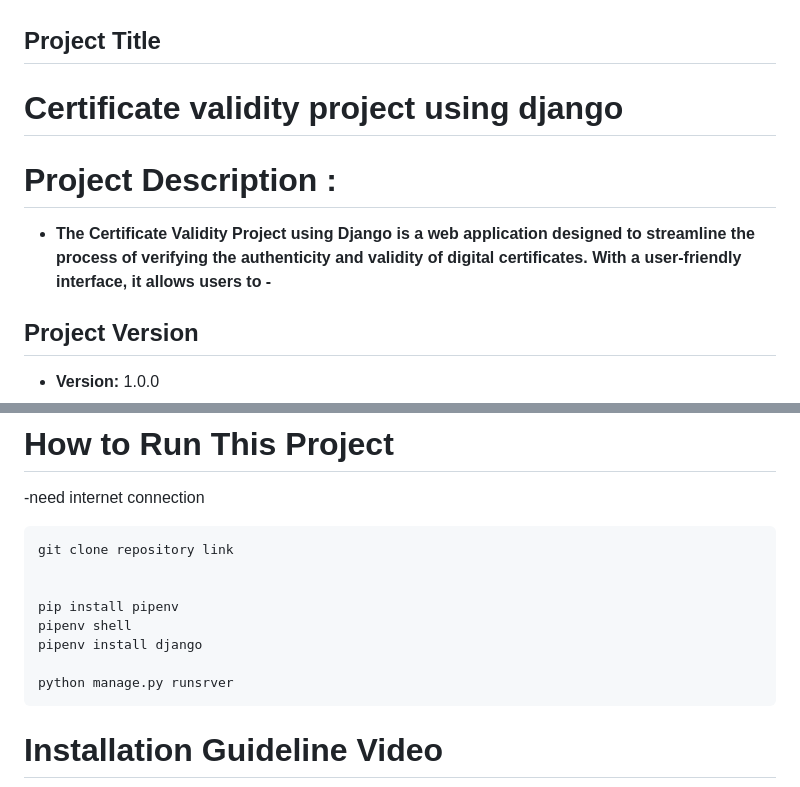
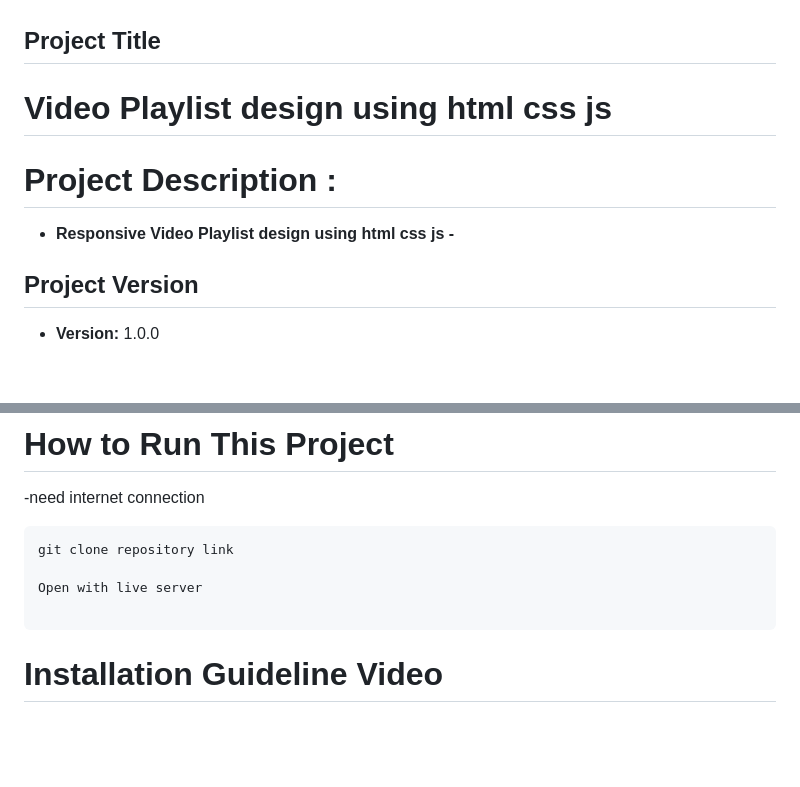
Before and after one commit to moniruldevelopers/video-playlist-design-using-html-css-js, a Markdown page: README.md, 2 parts joined by grey strips. GitHub-like rendering; blank space fills up the shorter version.

Commit message:
redmi update

````diff
--- a/README.md
+++ b/README.md
@@ -10,10 +10,10 @@
 </div>
 </div> -->
 ## Project Title
-# Certificate validity project using django
+# Video Playlist design using html css js
 # Project Description :
 
-- **The Certificate Validity Project using Django is a web application designed to streamline the process of verifying the authenticity and validity of digital certificates. With a user-friendly interface, it allows users to -**
+- **Responsive Video Playlist design using html css js -**
 
 ## Project Version
 - **Version:** 1.0.0
@@ -32,12 +32,8 @@
 ```
 git clone repository link
 
+Open with live server
 
-pip install pipenv
-pipenv shell
-pipenv install django
-
-python manage.py runsrver
 ```
 # Installation Guideline Video
 
````
